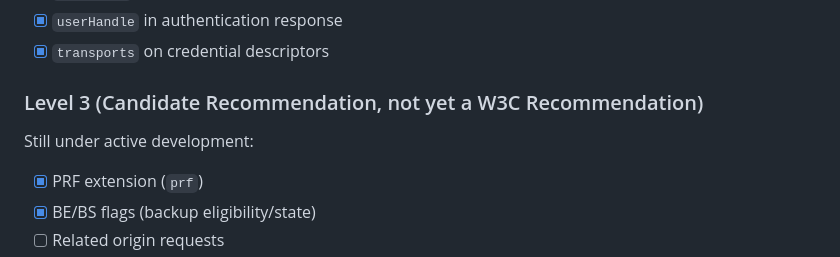
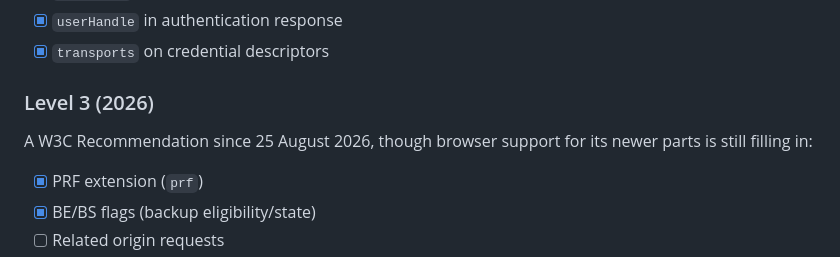
Before and after one commit to gblach/passki, a Markdown page: README.md, the part around the change. GitHub-like rendering.

Commit message:
Update Level 3 status in README

```diff
--- a/README.md
+++ b/README.md
@@ -399,9 +399,10 @@ A substantial expansion, still the most widely implemented level today:
 - [x] `userHandle` in authentication response
 - [x] `transports` on credential descriptors
 
-### Level 3 (Candidate Recommendation, not yet a W3C Recommendation)
+### Level 3 (2026)
 
-Still under active development:
+A W3C Recommendation since 25 August 2026, though browser support for its newer parts is still
+filling in:
 
 - [x] PRF extension (`prf`)
 - [x] BE/BS flags (backup eligibility/state)
```
